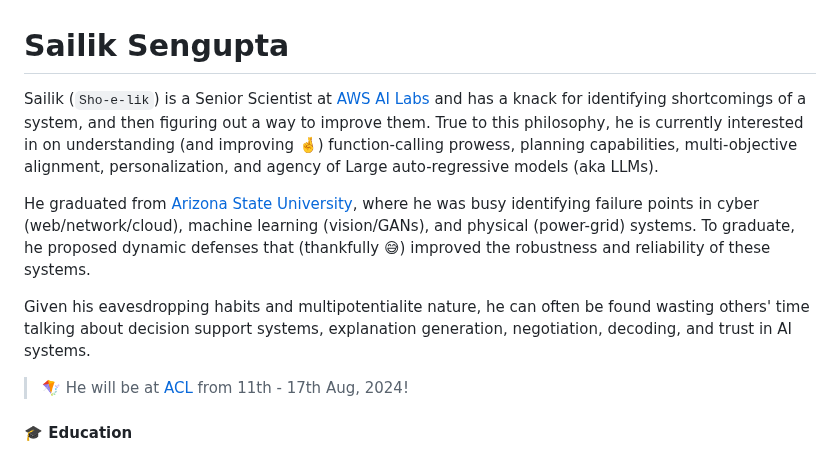
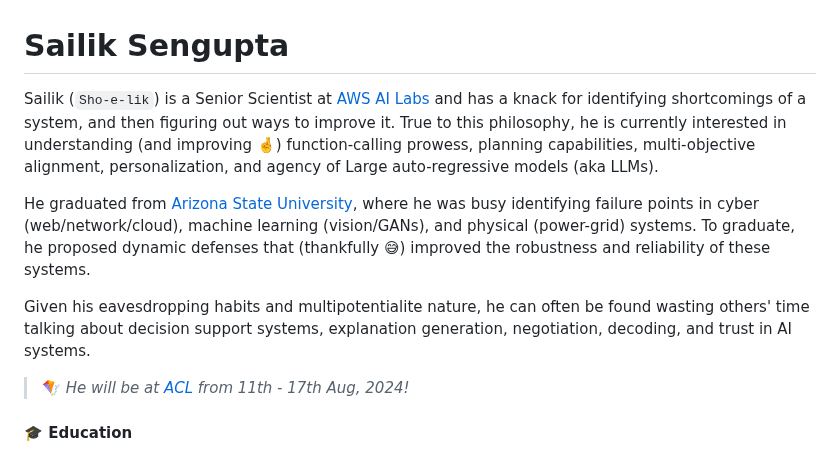
Before and after one commit to sailik1991/sailik1991.github.io, a Markdown page: page.md, the part around the change. GitHub-like rendering.

Commit message:
Italics for banner

```diff
--- a/page.md
+++ b/page.md
@@ -1,12 +1,12 @@
 # Sailik Sengupta
 
-Sailik (`Sho-e-lik`) is a Senior Scientist at [AWS AI Labs](https://www.amazon.science/) and has a knack for identifying shortcomings of a system, and then figuring out a way to improve them. True to this philosophy, he is currently interested in on understanding (and improving 🤞) function-calling prowess, planning capabilities, multi-objective alignment, personalization, and agency of Large auto-regressive models (aka LLMs).
+Sailik (`Sho-e-lik`) is a Senior Scientist at [AWS AI Labs](https://www.amazon.science/) and has a knack for identifying shortcomings of a system, and then figuring out ways to improve it. True to this philosophy, he is currently interested in understanding (and improving 🤞) function-calling prowess, planning capabilities, multi-objective alignment, personalization, and agency of Large auto-regressive models (aka LLMs).
 
 He graduated from [Arizona State University](https://yochan-lab.github.io/home/), where he was busy identifying failure points in cyber (web/network/cloud), machine learning (vision/GANs), and physical (power-grid) systems. To graduate, he proposed dynamic defenses that (thankfully 😅) improved the robustness and reliability of these systems.
 
 Given his eavesdropping habits and multipotentialite nature, he can often be found wasting others' time talking about decision support systems, explanation generation, negotiation, decoding, and trust in AI systems.
 
-> 🪁 He will be at [ACL](https://www.amazon.science/conferences-and-events/acl-2024) from 11th - 17th Aug, 2024!
+> 🪁 _He will be at [ACL](https://www.amazon.science/conferences-and-events/acl-2024) from 11th - 17th Aug, 2024!_
 
 #### 🎓 Education
 
```
